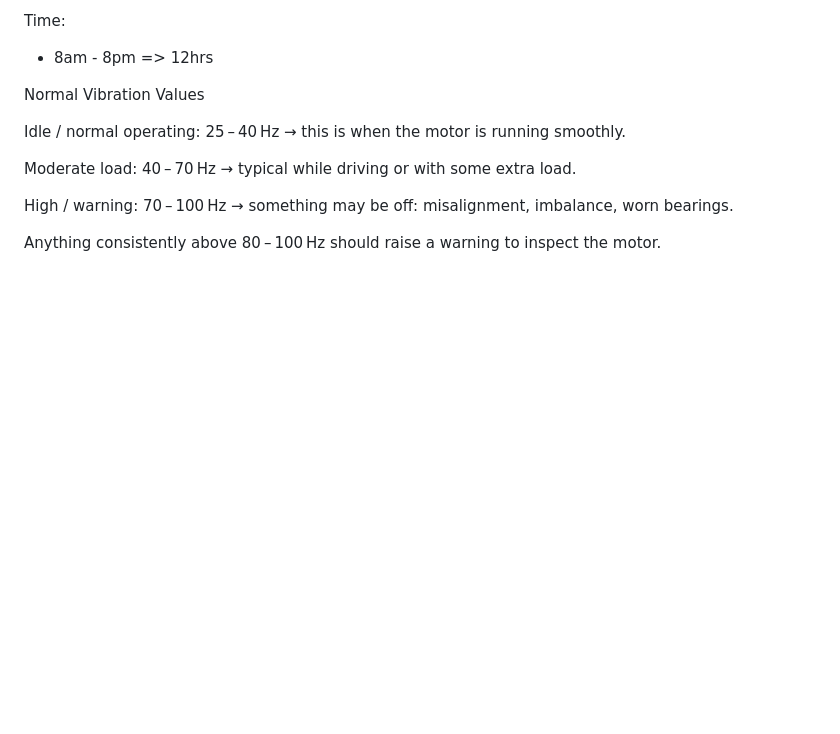
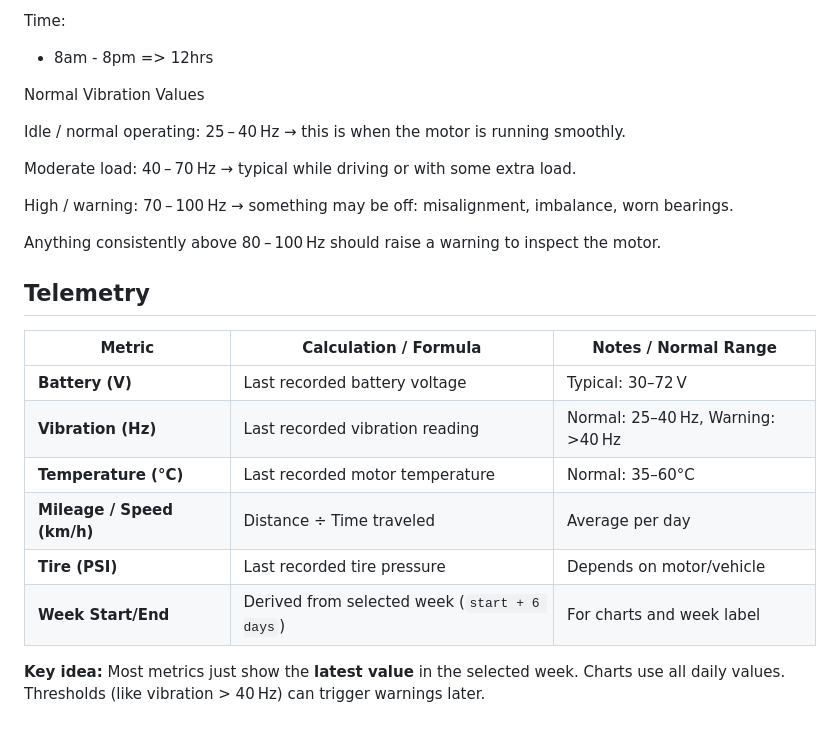
Before and after one commit to ralphmarondev/school-project, a Markdown page: README.md, the part around the change. GitHub-like rendering; blank space fills up the shorter version.

Commit message:
add telemetry formulas on README

```diff
--- a/README.md
+++ b/README.md
@@ -133,3 +133,17 @@ Moderate load: 40 – 70 Hz → typical while driving or with some extra l
 High / warning: 70 – 100 Hz → something may be off: misalignment, imbalance, worn bearings.
 
 Anything consistently above 80 – 100 Hz should raise a warning to inspect the motor.
+
+
+## Telemetry
+
+| Metric                     | Calculation / Formula                         | Notes / Normal Range              |
+| -------------------------- | --------------------------------------------- | --------------------------------- |
+| **Battery (V)**            | Last recorded battery voltage                 | Typical: 30–72 V                  |
+| **Vibration (Hz)**         | Last recorded vibration reading               | Normal: 25–40 Hz, Warning: >40 Hz |
+| **Temperature (°C)**       | Last recorded motor temperature               | Normal: 35–60°C                   |
+| **Mileage / Speed (km/h)** | Distance ÷ Time traveled                      | Average per day                   |
+| **Tire (PSI)**             | Last recorded tire pressure                   | Depends on motor/vehicle          |
+| **Week Start/End**         | Derived from selected week (`start + 6 days`) | For charts and week label         |
+
+**Key idea:** Most metrics just show the **latest value** in the selected week. Charts use all daily values. Thresholds (like vibration > 40 Hz) can trigger warnings later.
```
